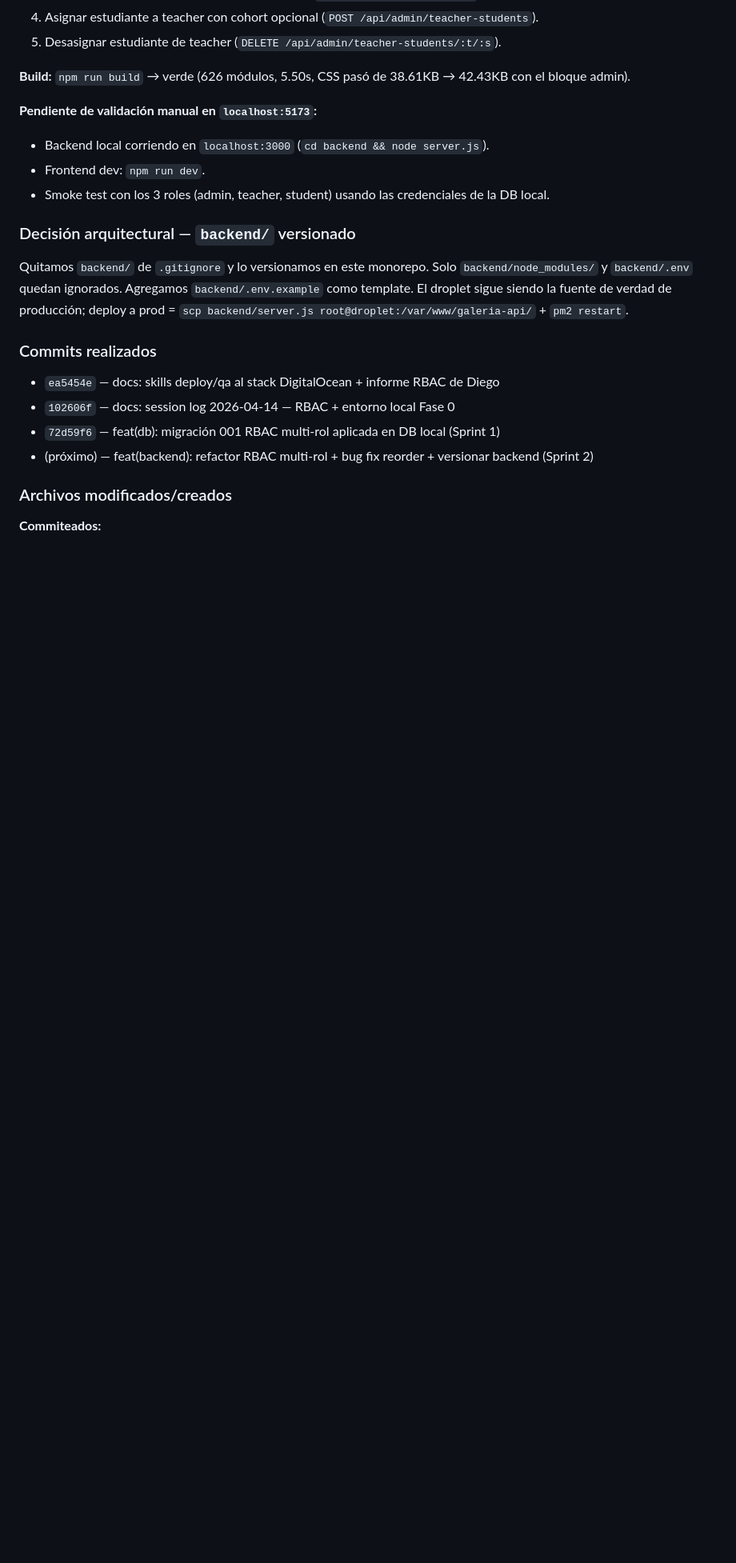
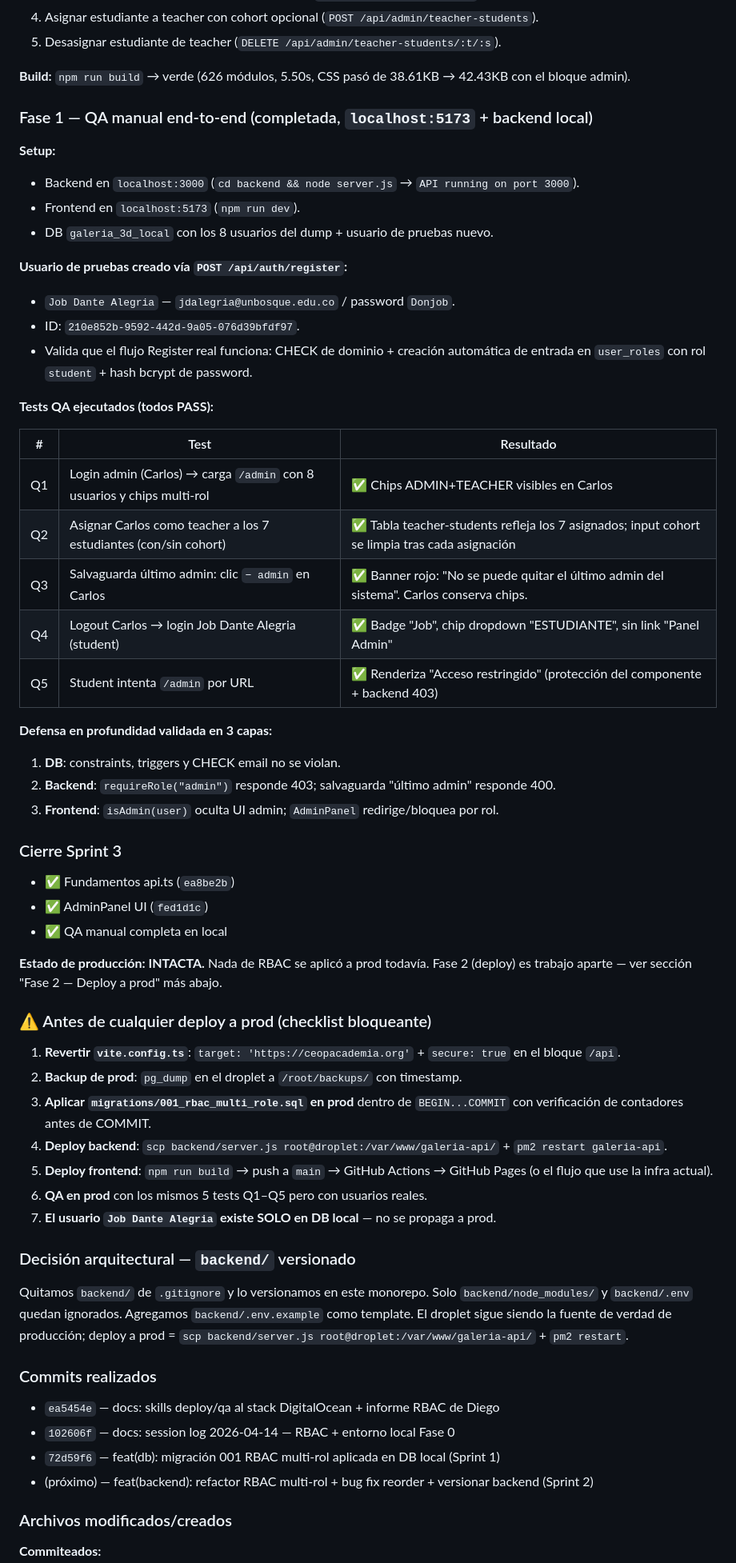
Before and after one commit to Karlvolsung88/galeria-3d-clase, a Markdown page: docs/session-logs/2026-04-14.md, the part around the change. Shown at 80% size. Rendered like a GitHub page; blank space fills up the shorter version.

Commit message:
docs: cierre Sprint 3 RBAC — QA manual 5/5 PASS en local
QA end-to-end validado en localhost:5173 + backend localhost:3000:
- Q1 Login admin carga /admin con 8 usuarios y chips multi-rol
- Q2 Asignación teacher<->student a los 7 estudiantes
- Q3 Salvaguarda último admin (banner error, sin mutar estado)
- Q4 Student no ve link "Panel Admin"
- Q5 Student en /admin ve "Acceso restringido"

Defensa en profundidad confirmada en 3 capas (DB, backend, frontend).
Usuario de pruebas Job Dante Alegria creado vía Register — existe
solo en DB local, no se propaga a prod.

Producción INTACTA. Fase 2 (deploy) pendiente con checklist de 7
pasos bloqueantes documentados en session log.

Co-Authored-By: Claude Opus 4.6 <noreply@anthropic.com>

```diff
--- a/docs/session-logs/2026-04-14.md
+++ b/docs/session-logs/2026-04-14.md
@@ -157,10 +157,50 @@ Panel de administración `/admin` — UI completa para gestión RBAC desde el fr
 
 **Build:** `npm run build` → verde (626 módulos, 5.50s, CSS pasó de 38.61KB → 42.43KB con el bloque admin).
 
-**Pendiente de validación manual en `localhost:5173`:**
-- Backend local corriendo en `localhost:3000` (`cd backend && node server.js`).
-- Frontend dev: `npm run dev`.
-- Smoke test con los 3 roles (admin, teacher, student) usando las credenciales de la DB local.
+### Fase 1 — QA manual end-to-end (completada, `localhost:5173` + backend local)
+
+**Setup:**
+- Backend en `localhost:3000` (`cd backend && node server.js` → `API running on port 3000`).
+- Frontend en `localhost:5173` (`npm run dev`).
+- DB `galeria_3d_local` con los 8 usuarios del dump + usuario de pruebas nuevo.
+
+**Usuario de pruebas creado vía `POST /api/auth/register`:**
+- `Job Dante Alegria` — `jdalegria@unbosque.edu.co` / password `Donjob`.
+- ID: `210e852b-9592-442d-9a05-076d39bfdf97`.
+- Valida que el flujo Register real funciona: CHECK de dominio + creación automática de entrada en `user_roles` con rol `student` + hash bcrypt de password.
+
+**Tests QA ejecutados (todos PASS):**
+
+| # | Test | Resultado |
+|---|---|---|
+| Q1 | Login admin (Carlos) → carga `/admin` con 8 usuarios y chips multi-rol | ✅ Chips ADMIN+TEACHER visibles en Carlos |
+| Q2 | Asignar Carlos como teacher a los 7 estudiantes (con/sin cohort) | ✅ Tabla teacher-students refleja los 7 asignados; input cohort se limpia tras cada asignación |
+| Q3 | Salvaguarda último admin: clic `− admin` en Carlos | ✅ Banner rojo: "No se puede quitar el último admin del sistema". Carlos conserva chips. |
+| Q4 | Logout Carlos → login Job Dante Alegria (student) | ✅ Badge "Job", chip dropdown "ESTUDIANTE", sin link "Panel Admin" |
+| Q5 | Student intenta `/admin` por URL | ✅ Renderiza "Acceso restringido" (protección del componente + backend 403) |
+
+**Defensa en profundidad validada en 3 capas:**
+1. **DB**: constraints, triggers y CHECK email no se violan.
+2. **Backend**: `requireRole("admin")` responde 403; salvaguarda "último admin" responde 400.
+3. **Frontend**: `isAdmin(user)` oculta UI admin; `AdminPanel` redirige/bloquea por rol.
+
+### Cierre Sprint 3
+
+- ✅ Fundamentos api.ts (`ea8be2b`)
+- ✅ AdminPanel UI (`fed1d1c`)
+- ✅ QA manual completa en local
+
+**Estado de producción: INTACTA.** Nada de RBAC se aplicó a prod todavía. Fase 2 (deploy) es trabajo aparte — ver sección "Fase 2 — Deploy a prod" más abajo.
+
+### ⚠️ Antes de cualquier deploy a prod (checklist bloqueante)
+
+1. **Revertir `vite.config.ts`**: `target: 'https://ceopacademia.org'` + `secure: true` en el bloque `/api`.
+2. **Backup de prod**: `pg_dump` en el droplet a `/root/backups/` con timestamp.
+3. **Aplicar `migrations/001_rbac_multi_role.sql` en prod** dentro de `BEGIN...COMMIT` con verificación de contadores antes de COMMIT.
+4. **Deploy backend**: `scp backend/server.js root@droplet:/var/www/galeria-api/` + `pm2 restart galeria-api`.
+5. **Deploy frontend**: `npm run build` → push a `main` → GitHub Actions → GitHub Pages (o el flujo que use la infra actual).
+6. **QA en prod** con los mismos 5 tests Q1–Q5 pero con usuarios reales.
+7. **El usuario `Job Dante Alegria` existe SOLO en DB local** — no se propaga a prod.
 
 ### Decisión arquitectural — `backend/` versionado
 
```
Also changed, not shown: CHANGELOG.md (+5 -0 lines).
